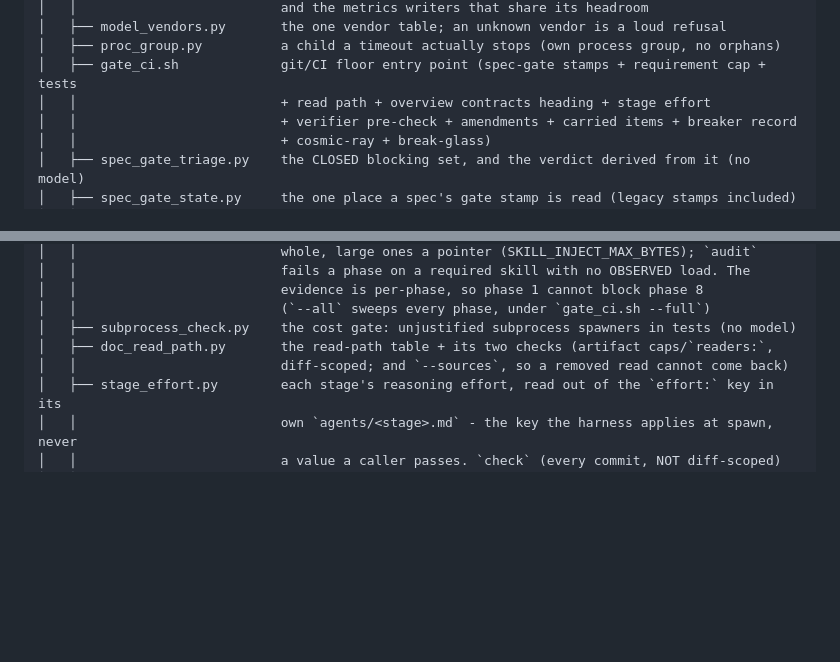
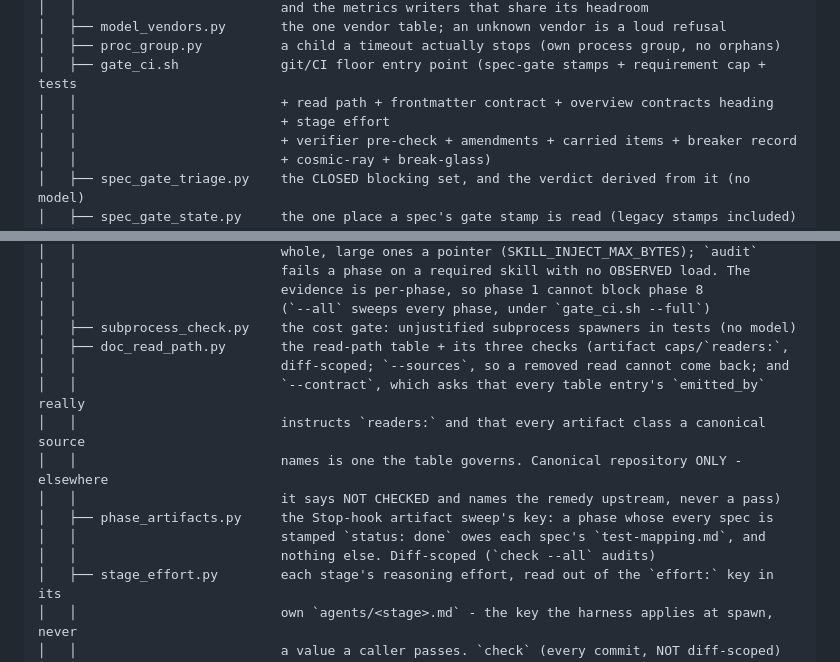
Before and after one commit to szobonyaerik/agentic-avengers, a Markdown page: README.md, 2 parts joined by grey strips. Drawn GitHub-style; blank space fills up the shorter version.

Commit message:
no-mistakes(document): align README script and CI inventories with read-path change

```diff
--- a/README.md
+++ b/README.md
@@ -247,7 +247,8 @@ agentic-avengers/
 │   ├── model_vendors.py       the one vendor table; an unknown vendor is a loud refusal
 │   ├── proc_group.py          a child a timeout actually stops (own process group, no orphans)
 │   ├── gate_ci.sh             git/CI floor entry point (spec-gate stamps + requirement cap + tests
-│   │                          + read path + overview contracts heading + stage effort
+│   │                          + read path + frontmatter contract + overview contracts heading
+│   │                          + stage effort
 │   │                          + verifier pre-check + amendments + carried items + breaker record
 │   │                          + cosmic-ray + break-glass)
 │   ├── spec_gate_triage.py    the CLOSED blocking set, and the verdict derived from it (no model)
@@ -284,8 +285,15 @@ agentic-avengers/
 │   │                          evidence is per-phase, so phase 1 cannot block phase 8
 │   │                          (`--all` sweeps every phase, under `gate_ci.sh --full`)
 │   ├── subprocess_check.py    the cost gate: unjustified subprocess spawners in tests (no model)
-│   ├── doc_read_path.py       the read-path table + its two checks (artifact caps/`readers:`,
-│   │                          diff-scoped; and `--sources`, so a removed read cannot come back)
+│   ├── doc_read_path.py       the read-path table + its three checks (artifact caps/`readers:`,
+│   │                          diff-scoped; `--sources`, so a removed read cannot come back; and
+│   │                          `--contract`, which asks that every table entry's `emitted_by` really
+│   │                          instructs `readers:` and that every artifact class a canonical source
+│   │                          names is one the table governs. Canonical repository ONLY - elsewhere
+│   │                          it says NOT CHECKED and names the remedy upstream, never a pass)
+│   ├── phase_artifacts.py     the Stop-hook artifact sweep's key: a phase whose every spec is
+│   │                          stamped `status: done` owes each spec's `test-mapping.md`, and
+│   │                          nothing else. Diff-scoped (`check --all` audits)
 │   ├── stage_effort.py        each stage's reasoning effort, read out of the `effort:` key in its
 │   │                          own `agents/<stage>.md` - the key the harness applies at spawn, never
 │   │                          a value a caller passes. `check` (every commit, NOT diff-scoped)
```
